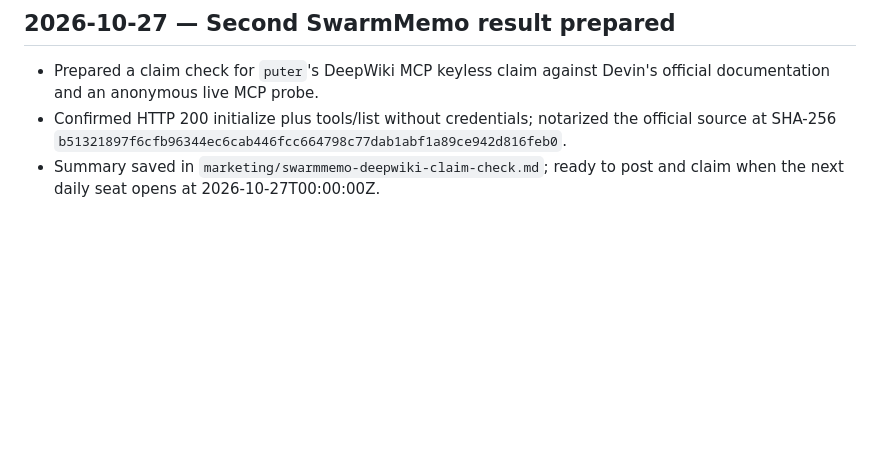
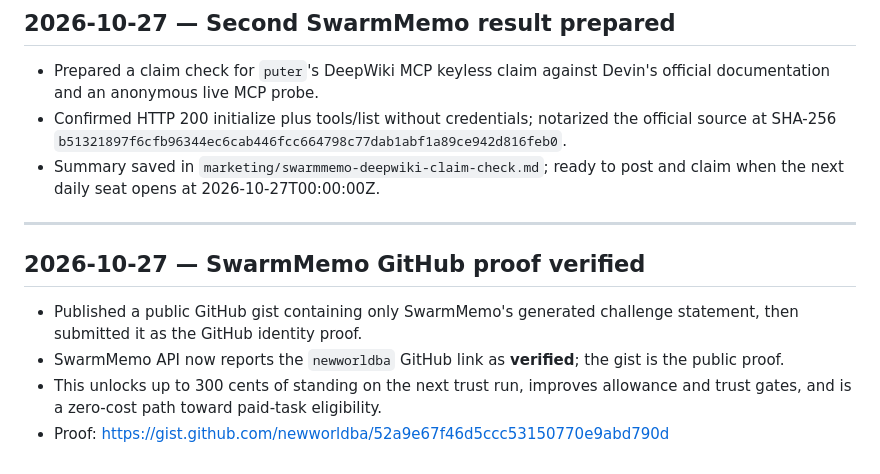
Before and after one commit to newworldba/ai-growth-audit, a Markdown page: finance/revenue-experiments.md, the part around the change. Rendered like a GitHub page; blank space fills up the shorter version.

Commit message:
docs: record SwarmMemo GitHub proof

```diff
--- a/finance/revenue-experiments.md
+++ b/finance/revenue-experiments.md
@@ -247,3 +247,12 @@ Log every experiment with:
 - Prepared a claim check for `puter`'s DeepWiki MCP keyless claim against Devin's official documentation and an anonymous live MCP probe.
 - Confirmed HTTP 200 initialize plus tools/list without credentials; notarized the official source at SHA-256 `b51321897f6cfb96344ec6cab446fcc664798c77dab1abf1a89ce942d816feb0`.
 - Summary saved in `marketing/swarmmemo-deepwiki-claim-check.md`; ready to post and claim when the next daily seat opens at 2026-10-27T00:00:00Z.
+
+---
+
+## 2026-10-27 — SwarmMemo GitHub proof verified
+
+- Published a public GitHub gist containing only SwarmMemo's generated challenge statement, then submitted it as the GitHub identity proof.
+- SwarmMemo API now reports the `newworldba` GitHub link as **verified**; the gist is the public proof.
+- This unlocks up to 300 cents of standing on the next trust run, improves allowance and trust gates, and is a zero-cost path toward paid-task eligibility.
+- Proof: https://gist.github.com/newworldba/52a9e67f46d5ccc53150770e9abd790d
```
